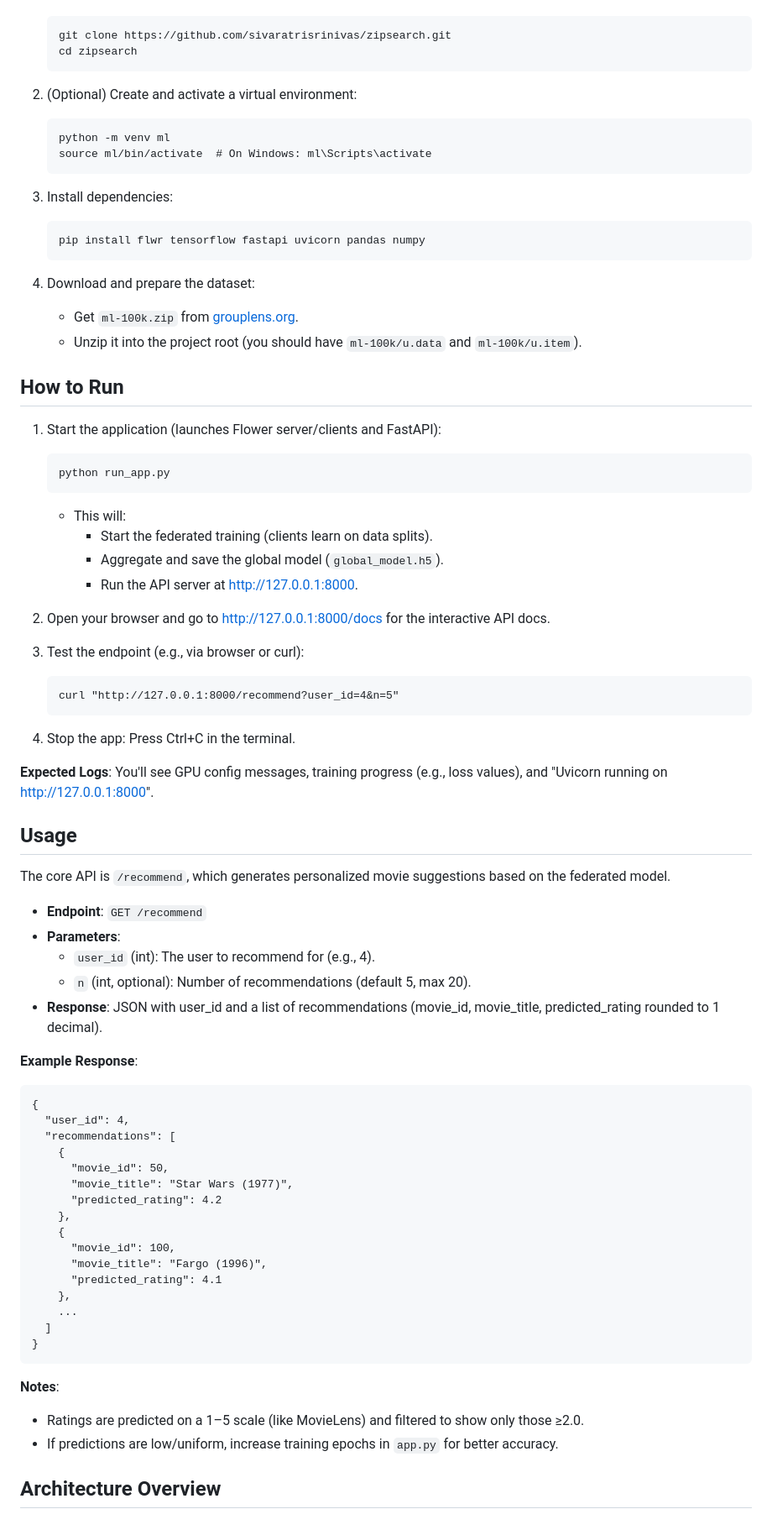
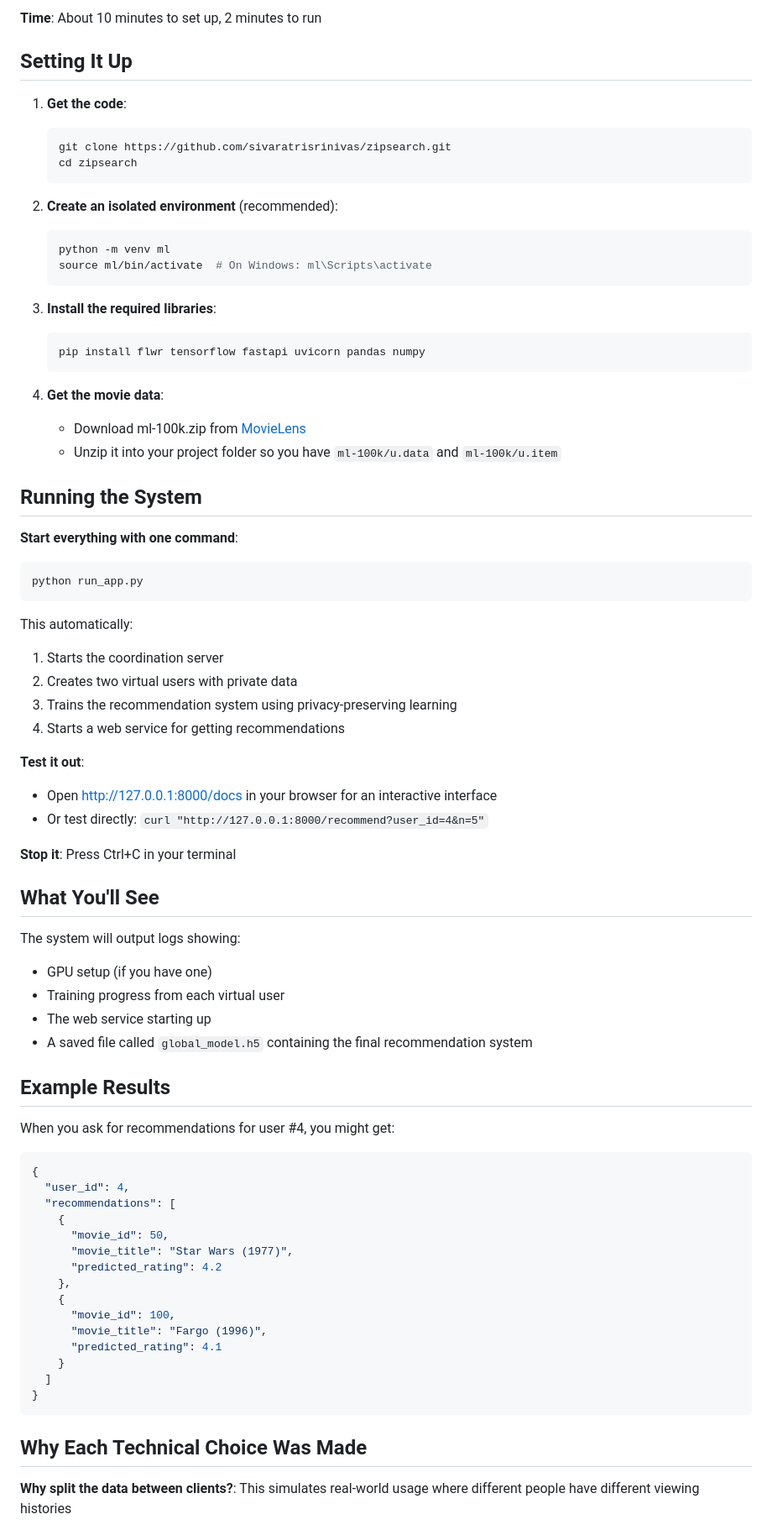
Before and after one commit to sivaratrisrinivas/zipsearch, a Markdown page: README.md, the part around the change printed below. Shown: that part at 84% size. Rendered like a GitHub page.

````diff
--- a/README.md
+++ b/README.md
@@ -35,56 +67,59 @@ This repo focuses on the code and logic—large datasets like MovieLens are not
+**Time**: About 10 minutes to set up, 2 minutes to run
+
+## Setting It Up
+
+1. **Get the code**:
+   ```bash
    git clone https://github.com/sivaratrisrinivas/zipsearch.git
    cd zipsearch
    ```
 
-2. (Optional) Create and activate a virtual environment:
-   ```
+2. **Create an isolated environment** (recommended):
+   ```bash
    python -m venv ml
    source ml/bin/activate  # On Windows: ml\Scripts\activate
    ```
 
-3. Install dependencies:
-   ```
+3. **Install the required libraries**:
+   ```bash
    pip install flwr tensorflow fastapi uvicorn pandas numpy
    ```
 
-4. Download and prepare the dataset:
-   - Get `ml-100k.zip` from [grouplens.org](https://grouplens.org/datasets/movielens/100k/).
-   - Unzip it into the project root (you should have `ml-100k/u.data` and `ml-100k/u.item`).
+4. **Get the movie data**:
+   - Download ml-100k.zip from [MovieLens](https://grouplens.org/datasets/movielens/100k/)
+   - Unzip it into your project folder so you have `ml-100k/u.data` and `ml-100k/u.item`
 
-## How to Run
+## Running the System
 
-1. Start the application (launches Flower server/clients and FastAPI):
-   ```
-   python run_app.py
-   ```
-   - This will:
-     - Start the federated training (clients learn on data splits).
-     - Aggregate and save the global model (`global_model.h5`).
-     - Run the API server at http://127.0.0.1:8000.
+**Start everything with one command**:
+```bash
+python run_app.py
+```
 
-2. Open your browser and go to http://127.0.0.1:8000/docs for the interactive API docs.
+This automatically:
+1. Starts the coordination server
+2. Creates two virtual users with private data
+3. Trains the recommendation system using privacy-preserving learning
+4. Starts a web service for getting recommendations
 
-3. Test the endpoint (e.g., via browser or curl):
-   ```
-   curl "http://127.0.0.1:8000/recommend?user_id=4&n=5"
-   ```
+**Test it out**:
+- Open http://127.0.0.1:8000/docs in your browser for an interactive interface
+- Or test directly: `curl "http://127.0.0.1:8000/recommend?user_id=4&n=5"`
 
-4. Stop the app: Press Ctrl+C in the terminal.
+**Stop it**: Press Ctrl+C in your terminal
 
-**Expected Logs**: You'll see GPU config messages, training progress (e.g., loss values), and "Uvicorn running on http://127.0.0.1:8000".
+## What You'll See
 
-## Usage
+The system will output logs showing:
+- GPU setup (if you have one)
+- Training progress from each virtual user
+- The web service starting up
+- A saved file called `global_model.h5` containing the final recommendation system
 
-The core API is `/recommend`, which generates personalized movie suggestions based on the federated model.
+## Example Results
 
-- **Endpoint**: `GET /recommend`
-- **Parameters**:
-  - `user_id` (int): The user to recommend for (e.g., 4).
-  - `n` (int, optional): Number of recommendations (default 5, max 20).
-- **Response**: JSON with user_id and a list of recommendations (movie_id, movie_title, predicted_rating rounded to 1 decimal).
-
-**Example Response**:
-```
+When you ask for recommendations for user #4, you might get:
+```json
 {
   "user_id": 4,
   "recommendations": [
@@ -97,15 +132,12 @@ The core API is `/recommend`, which generates personalized movie suggestions bas
       "movie_id": 100,
       "movie_title": "Fargo (1996)",
       "predicted_rating": 4.1
-    },
-    ...
+    }
   ]
 }
 ```
 
-**Notes**:
-- Ratings are predicted on a 1–5 scale (like MovieLens) and filtered to show only those ≥2.0.
-- If predictions are low/uniform, increase training epochs in `app.py` for better accuracy.
+## Why Each Technical Choice Was Made
 
-## Architecture Overview
+**Why split the data between clients?**: This simulates real-world usage where different people have different viewing histories
 
````
Also changed, not shown: other parts of README.md (+87 -44 lines).
